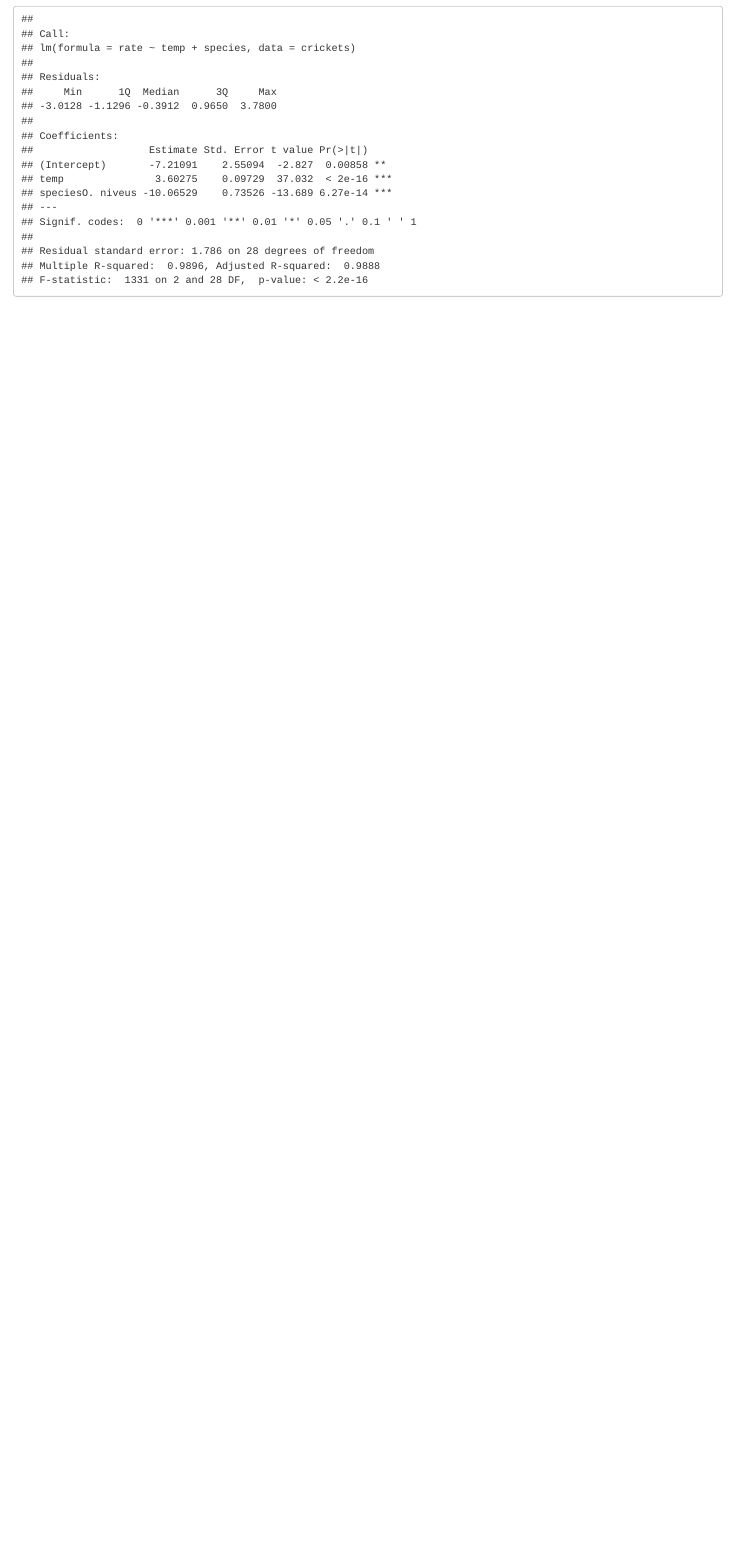
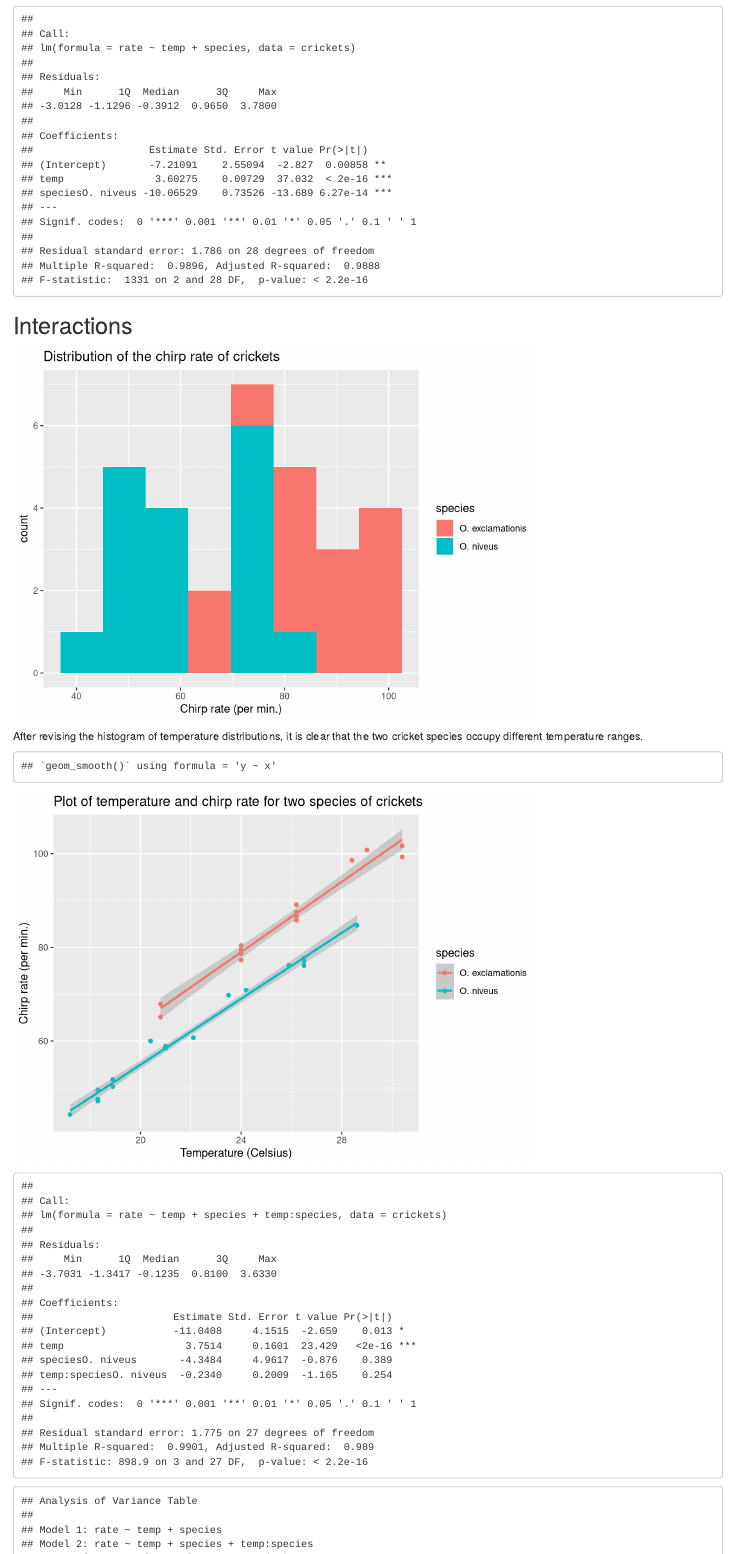
Before and after one commit to UWB-Adv-Data-Vis-2025-Sp/tidy-model, an R Markdown document (tidy-model.Rmd): the page in a window 1100 px wide, from 2560 px down. Rendered offline with R 4.5, knitr and Pandoc, with nearby package versions.

Commit message:
Adding interaction portion of the model.

````diff
--- a/tidy-model.Rmd
+++ b/tidy-model.Rmd
@@ -62,3 +62,30 @@ species_lm <- lm(rate ~ temp + species, crickets)
 
 summary.lm(species_lm)
 ```
+
+
+## Interactions
+
+```{r species historgram, echo = FALSE}
+ggplot(crickets, aes(x = rate, fill = species)) +
+  geom_histogram(bins = 8) +
+  ggtitle("Distribution of the chirp rate of crickets") +
+  xlab('Chirp rate (per min.)')
+```
+
+After revising the histogram of temperature distributions, it is clear that the two cricket species occupy different temperature ranges.
+
+
+```{r interactions, echo= FALSE}
+ggplot(crickets, aes(x = temp, y = rate, color = species)) +
+  geom_point() +
+  geom_smooth(method = 'lm') +
+  ggtitle("Plot of temperature and chirp rate for two species of crickets") +
+  ylab('Chirp rate (per min.)') +
+  xlab('Temperature (Celsius)')
+
+
+species_x_temp_lm <- lm(rate ~ temp + species + temp:species, crickets)
+summary.lm(species_x_temp_lm)
+
+anova(species_lm, species_x_temp_lm)
````
Also changed, not shown: README.html, README.md, tidy-model.html, tidy-model.Rmd (3 more changed lines).
